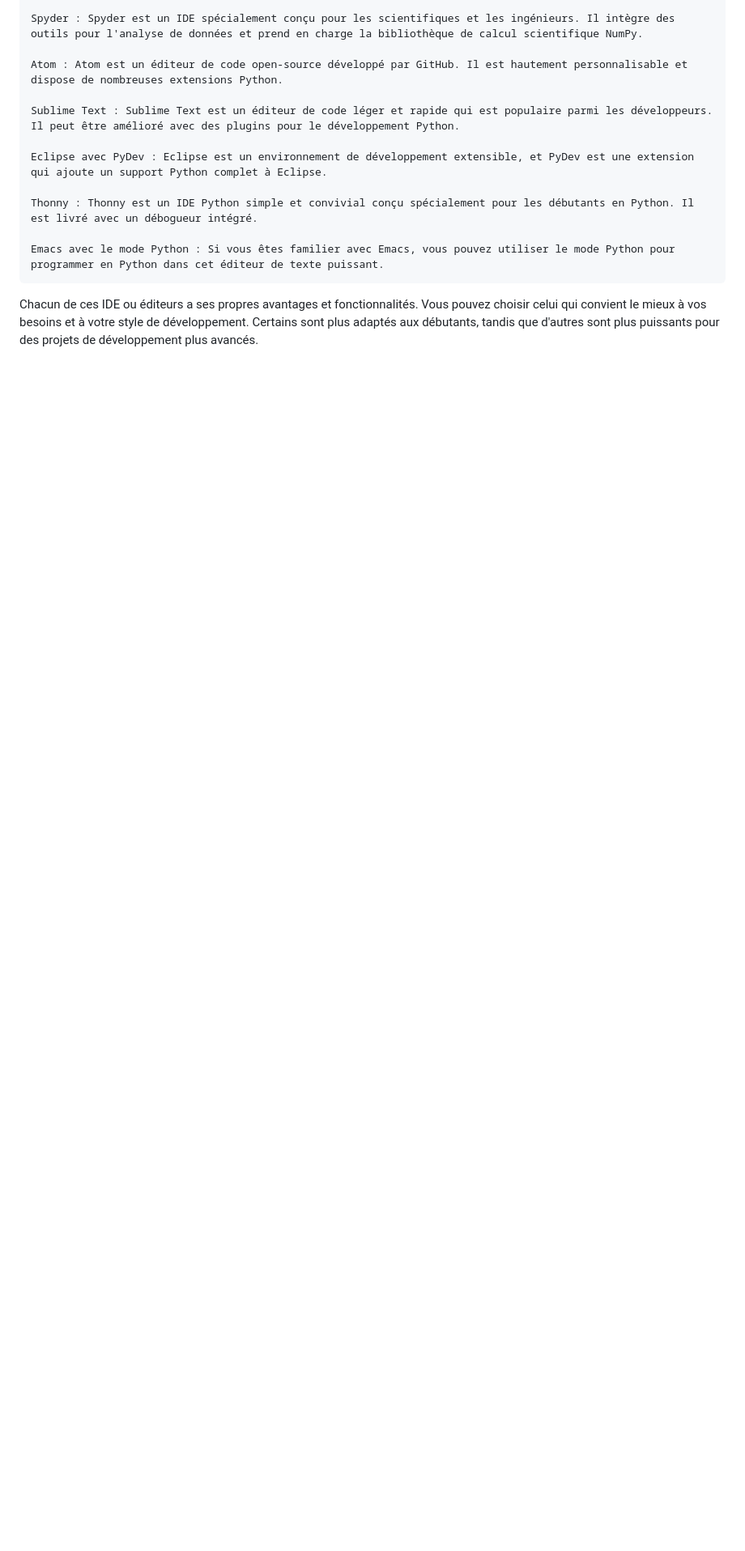
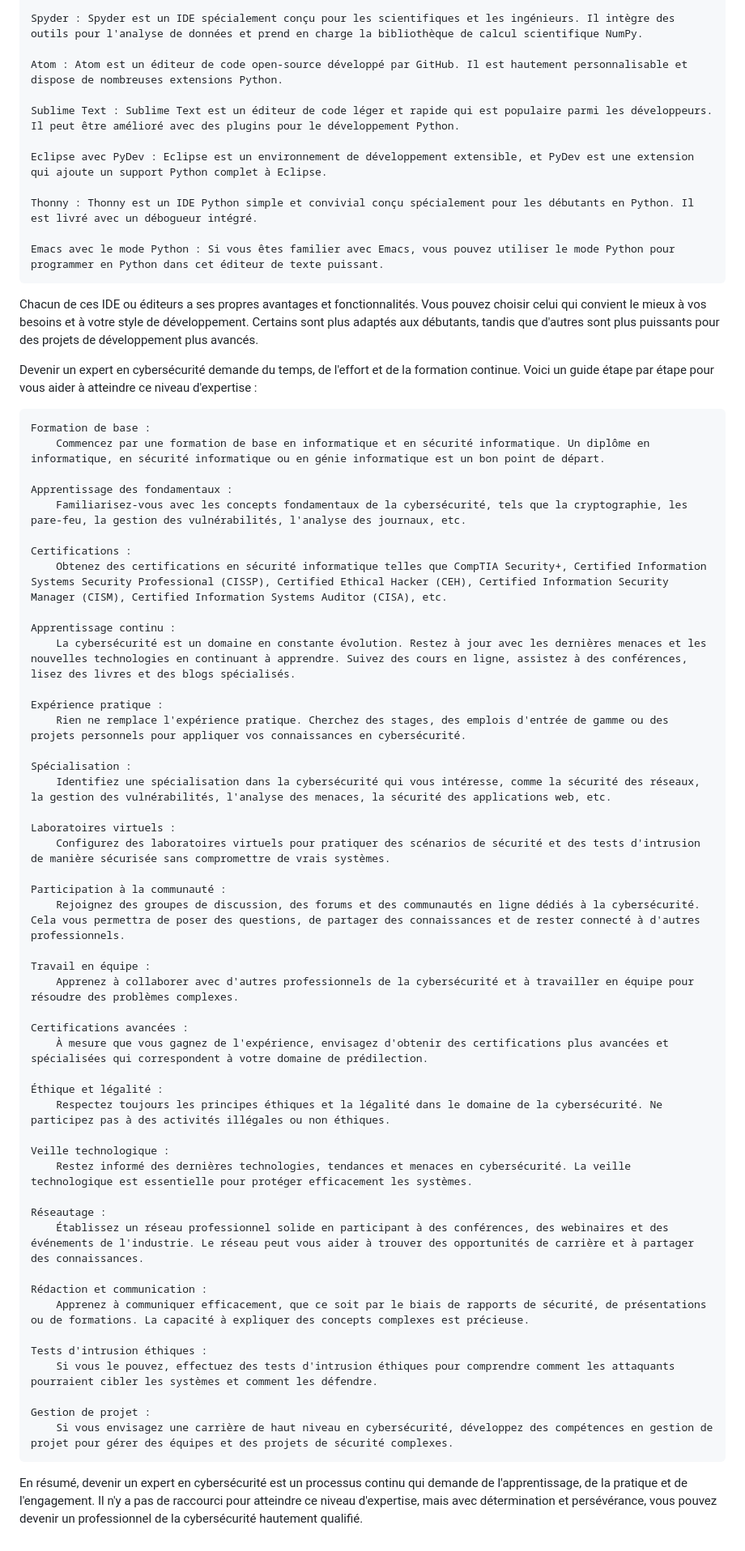
Before and after one commit to djasan/Training_html_css-main, a Markdown page: README.md, the part around the change. Shown at 81% size. Rendered like a GitHub page; blank space fills up the shorter version.

Commit message:
Update README.md
cybersécurité parcours

```diff
--- a/README.md
+++ b/README.md
@@ -201,3 +201,58 @@ Pour utiliser Python, vous pouvez choisir parmi plusieurs interfaces de dévelop
     Emacs avec le mode Python : Si vous êtes familier avec Emacs, vous pouvez utiliser le mode Python pour programmer en Python dans cet éditeur de texte puissant.
 
 Chacun de ces IDE ou éditeurs a ses propres avantages et fonctionnalités. Vous pouvez choisir celui qui convient le mieux à vos besoins et à votre style de développement. Certains sont plus adaptés aux débutants, tandis que d'autres sont plus puissants pour des projets de développement plus avancés.
+
+
+
+
+Devenir un expert en cybersécurité demande du temps, de l'effort et de la formation continue. Voici un guide étape par étape pour vous aider à atteindre ce niveau d'expertise :
+
+    Formation de base :
+        Commencez par une formation de base en informatique et en sécurité informatique. Un diplôme en informatique, en sécurité informatique ou en génie informatique est un bon point de départ.
+
+    Apprentissage des fondamentaux :
+        Familiarisez-vous avec les concepts fondamentaux de la cybersécurité, tels que la cryptographie, les pare-feu, la gestion des vulnérabilités, l'analyse des journaux, etc.
+
+    Certifications :
+        Obtenez des certifications en sécurité informatique telles que CompTIA Security+, Certified Information Systems Security Professional (CISSP), Certified Ethical Hacker (CEH), Certified Information Security Manager (CISM), Certified Information Systems Auditor (CISA), etc.
+
+    Apprentissage continu :
+        La cybersécurité est un domaine en constante évolution. Restez à jour avec les dernières menaces et les nouvelles technologies en continuant à apprendre. Suivez des cours en ligne, assistez à des conférences, lisez des livres et des blogs spécialisés.
+
+    Expérience pratique :
+        Rien ne remplace l'expérience pratique. Cherchez des stages, des emplois d'entrée de gamme ou des projets personnels pour appliquer vos connaissances en cybersécurité.
+
+    Spécialisation :
+        Identifiez une spécialisation dans la cybersécurité qui vous intéresse, comme la sécurité des réseaux, la gestion des vulnérabilités, l'analyse des menaces, la sécurité des applications web, etc.
+
+    Laboratoires virtuels :
+        Configurez des laboratoires virtuels pour pratiquer des scénarios de sécurité et des tests d'intrusion de manière sécurisée sans compromettre de vrais systèmes.
+
+    Participation à la communauté :
+        Rejoignez des groupes de discussion, des forums et des communautés en ligne dédiés à la cybersécurité. Cela vous permettra de poser des questions, de partager des connaissances et de rester connecté à d'autres professionnels.
+
+    Travail en équipe :
+        Apprenez à collaborer avec d'autres professionnels de la cybersécurité et à travailler en équipe pour résoudre des problèmes complexes.
+
+    Certifications avancées :
+        À mesure que vous gagnez de l'expérience, envisagez d'obtenir des certifications plus avancées et spécialisées qui correspondent à votre domaine de prédilection.
+
+    Éthique et légalité :
+        Respectez toujours les principes éthiques et la légalité dans le domaine de la cybersécurité. Ne participez pas à des activités illégales ou non éthiques.
+
+    Veille technologique :
+        Restez informé des dernières technologies, tendances et menaces en cybersécurité. La veille technologique est essentielle pour protéger efficacement les systèmes.
+
+    Réseautage :
+        Établissez un réseau professionnel solide en participant à des conférences, des webinaires et des événements de l'industrie. Le réseau peut vous aider à trouver des opportunités de carrière et à partager des connaissances.
+
+    Rédaction et communication :
+        Apprenez à communiquer efficacement, que ce soit par le biais de rapports de sécurité, de présentations ou de formations. La capacité à expliquer des concepts complexes est précieuse.
+
+    Tests d'intrusion éthiques :
+        Si vous le pouvez, effectuez des tests d'intrusion éthiques pour comprendre comment les attaquants pourraient cibler les systèmes et comment les défendre.
+
+    Gestion de projet :
+        Si vous envisagez une carrière de haut niveau en cybersécurité, développez des compétences en gestion de projet pour gérer des équipes et des projets de sécurité complexes.
+
+En résumé, devenir un expert en cybersécurité est un processus continu qui demande de l'apprentissage, de la pratique et de l'engagement. Il n'y a pas de raccourci pour atteindre ce niveau d'expertise, mais avec détermination et persévérance, vous pouvez devenir un professionnel de la cybersécurité hautement qualifié.
```
